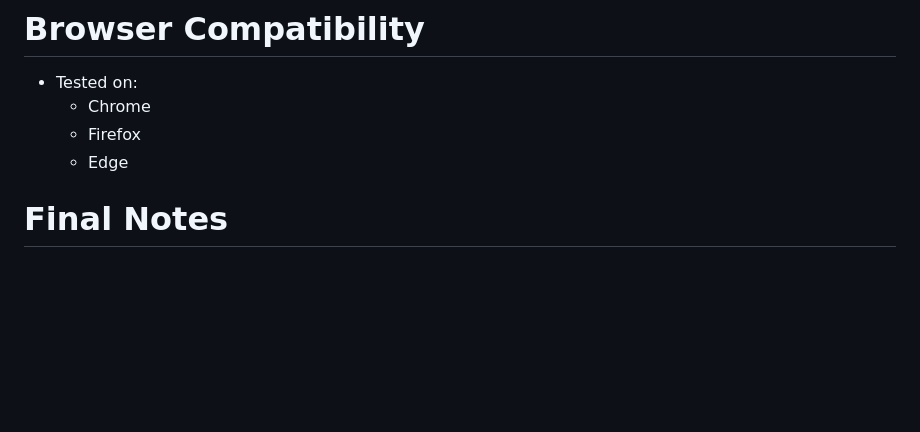
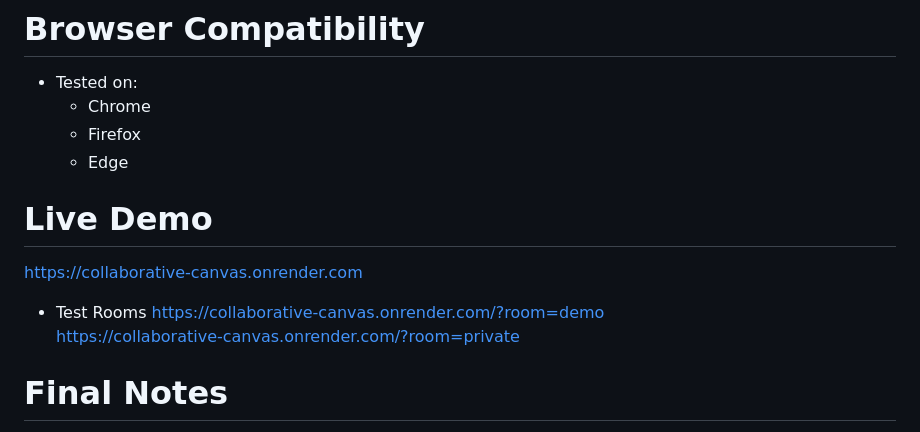
Before and after one commit to Arambh1408/collaborative-canvas, a Markdown page: README.md, the part around the change. Rendered like a GitHub page; blank space fills up the shorter version.

Commit message:
Add live demo and test room links to README
Added live demo links for testing and demonstration purposes.

```diff
--- a/README.md
+++ b/README.md
@@ -128,6 +128,11 @@ collaborative-canvas/
      - Chrome
      - Firefox
      - Edge
+#  Live Demo
+  https://collaborative-canvas.onrender.com
+* Test Rooms
+https://collaborative-canvas.onrender.com/?room=demo
+https://collaborative-canvas.onrender.com/?room=private
 
 # Final Notes
 This project focuses on correctness, synchronization, and real-world architecture decisions rather than UI polish or over-engineering.
```
